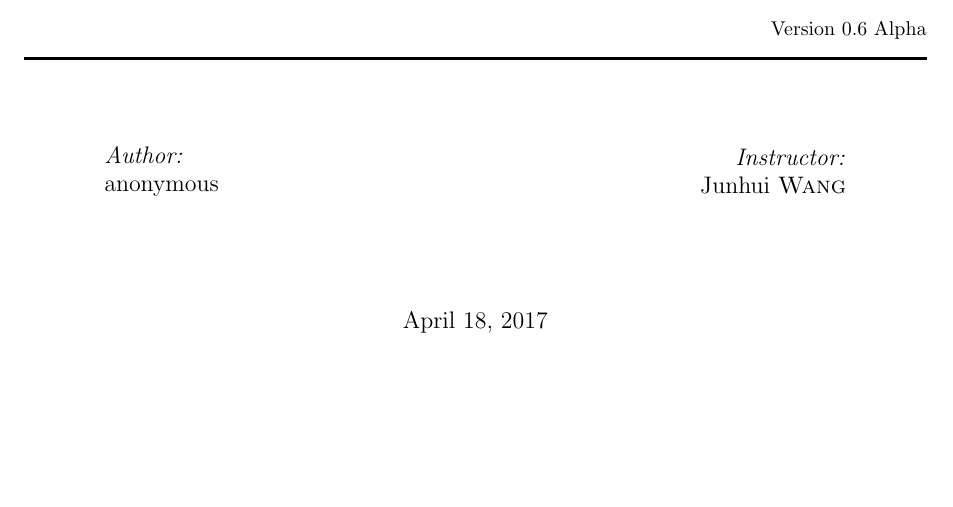
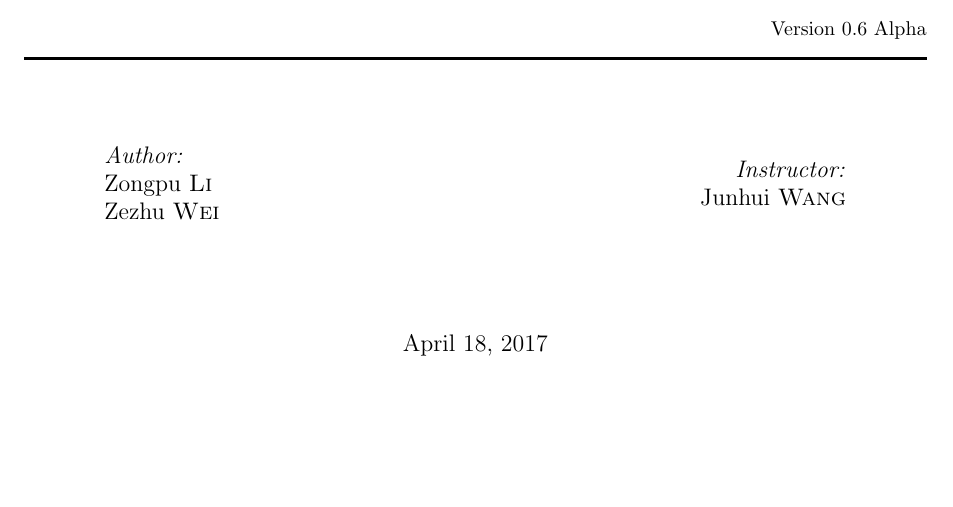
Before and after one commit to zzw42/review-notes-cityu, a LaTeX thesis (MA2506/2506.tex): part of page 1 of 54, cut so that both start at the same text. Compiled offline with pdfLaTeX.

Commit message:
main file update
add name

```diff
--- a/MA2506/2506.tex
+++ b/MA2506/2506.tex
@@ -84,7 +79,7 @@
 \begin{minipage}{0.4\textwidth}
 \begin{flushleft} \large
 \emph{Author:}\\
-anonymous
+Zongpu \textsc{Li} \\ Zezhu \textsc{Wei}
 \end{flushleft}
 \end{minipage}
 ~
```
Also changed, not shown: MA2506/2506.tex (5 more changed lines).
